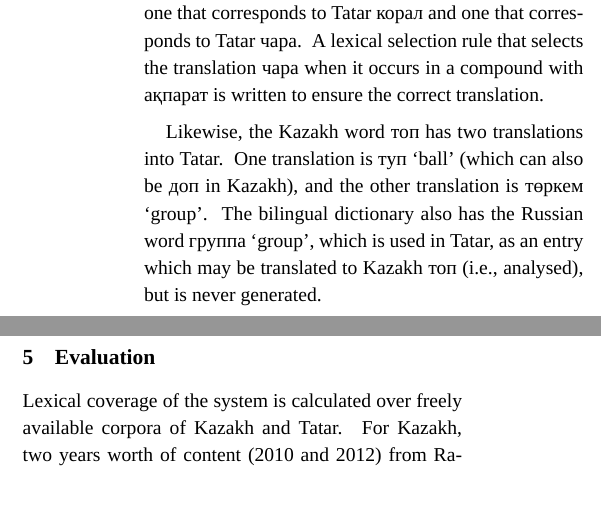
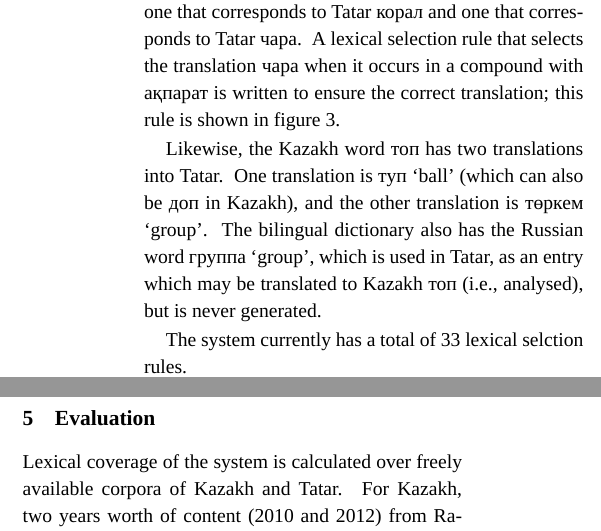
Before and after one commit to apertium/apertium-kaz-tat, a LaTeX paper (paper/paper.tex): two parts of the columns of page 5 of 8, joined at a grey line, cut so that both start at the same text, the shorter picture padded with empty space. Compiled offline with XeLaTeX; a missing font is replaced by an installed copy or a similar font.

Commit message:
some small additions to new lrx stuff

```diff
--- a/paper/paper.tex
+++ b/paper/paper.tex
@@ -477,8 +477,7 @@ This is the reason for a high ambiguity rate of the transducers.
 
 While many lexical items have a similar range of meaning, lexical selection can sometimes be problematic between Kazakh and Tatar.
 
-For example (see figure~\ref{fig:bidix}), Kazakh құрал can mean an instrument, device, tool, or even weapon, all meanings corresponding to its Tatar cognate корал; however, it is also used in the compound ақпарат құралдары \eng{mass media} (literally, \eng{means of information}), which translates to Tatar as мәгълүмат чаралары (which has the same literal translation).  Hence, the Kazakh word құрал must have two entries in the bilingual lexicon: one that corresponds to Tatar корал and one that corresponds to Tatar чара.  A lexical selection rule that selects the translation чара when it occurs in a compound with ақпарат is written to ensure the correct translation.
-%FIXME: Ilnar, we probably want an example of this rule
+For example (see figure~\ref{fig:bidix}), Kazakh құрал can mean an instrument, device, tool, or even weapon, all meanings corresponding to its Tatar cognate корал; however, it is also used in the compound ақпарат құралдары \eng{mass media} (literally, \eng{means of information}), which translates to Tatar as мәгълүмат чаралары (which has the same literal translation).  Hence, the Kazakh word құрал must have two entries in the bilingual lexicon: one that corresponds to Tatar корал and one that corresponds to Tatar чара.  A lexical selection rule that selects the translation чара when it occurs in a compound with ақпарат is written to ensure the correct translation; this rule is shown in figure~\ref{fig:lrx}.
 
 \begin{figure*}[htbp]
 \hspace{3cm}\parbox[t]{0.7\textwidth}{{\tt
@@ -494,6 +493,8 @@ For example (see figure~\ref{fig:bidix}), Kazakh құрал can mean an instrume
 \end{figure*}
 
 Likewise, the Kazakh word топ has two translations into Tatar.  One translation is туп \eng{ball} (which can also be доп in Kazakh), and the other translation is төркем \eng{group}.  The bilingual dictionary also has the Russian word группа \eng{group}, which is used in Tatar, as an entry which may be translated to Kazakh топ (i.e., analysed), but is never generated.
+
+The system currently has a total of 33 lexical selction rules.
 
 %\subsection{Transfer rules}
 
```
Also changed, not shown: paper/paper.pdf, paper/paper.tex (2 more changed lines).
